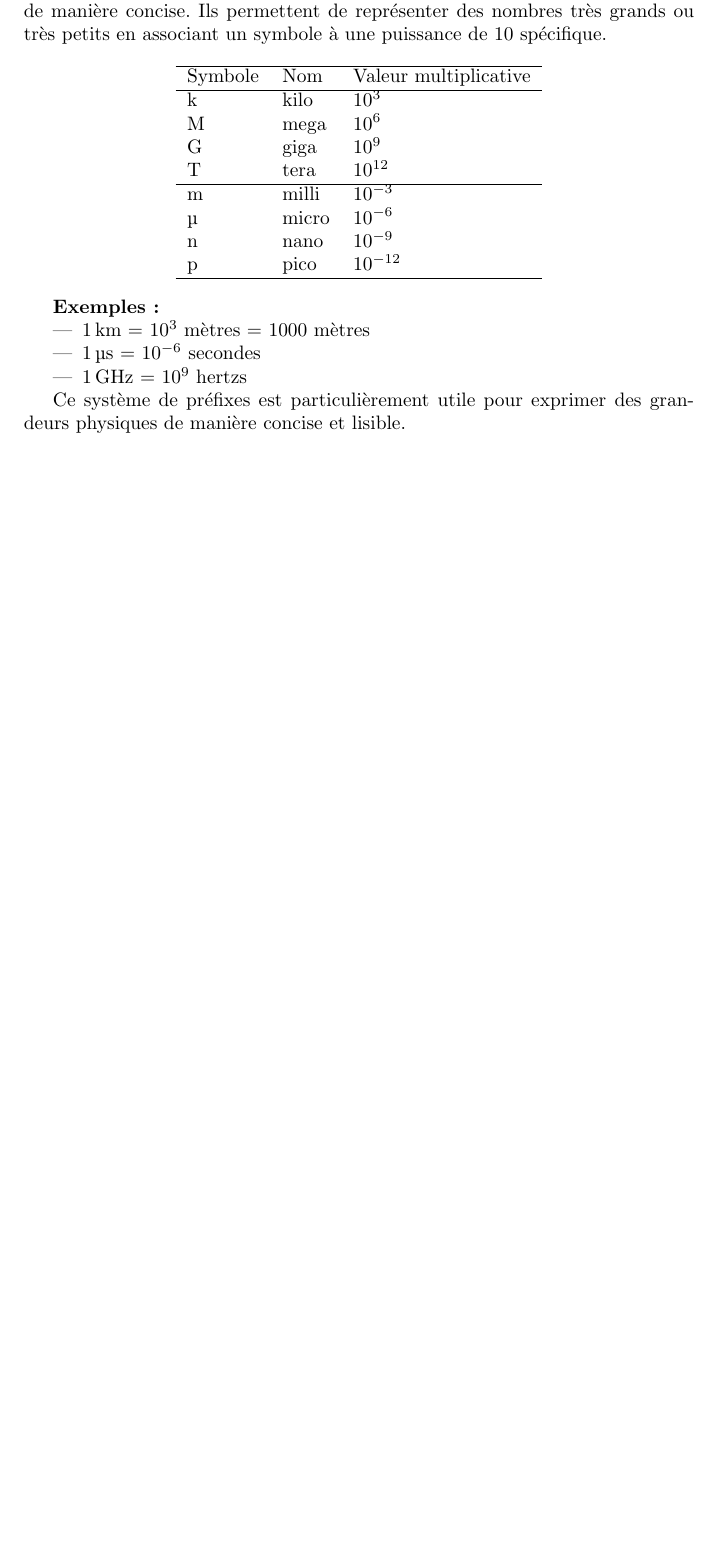
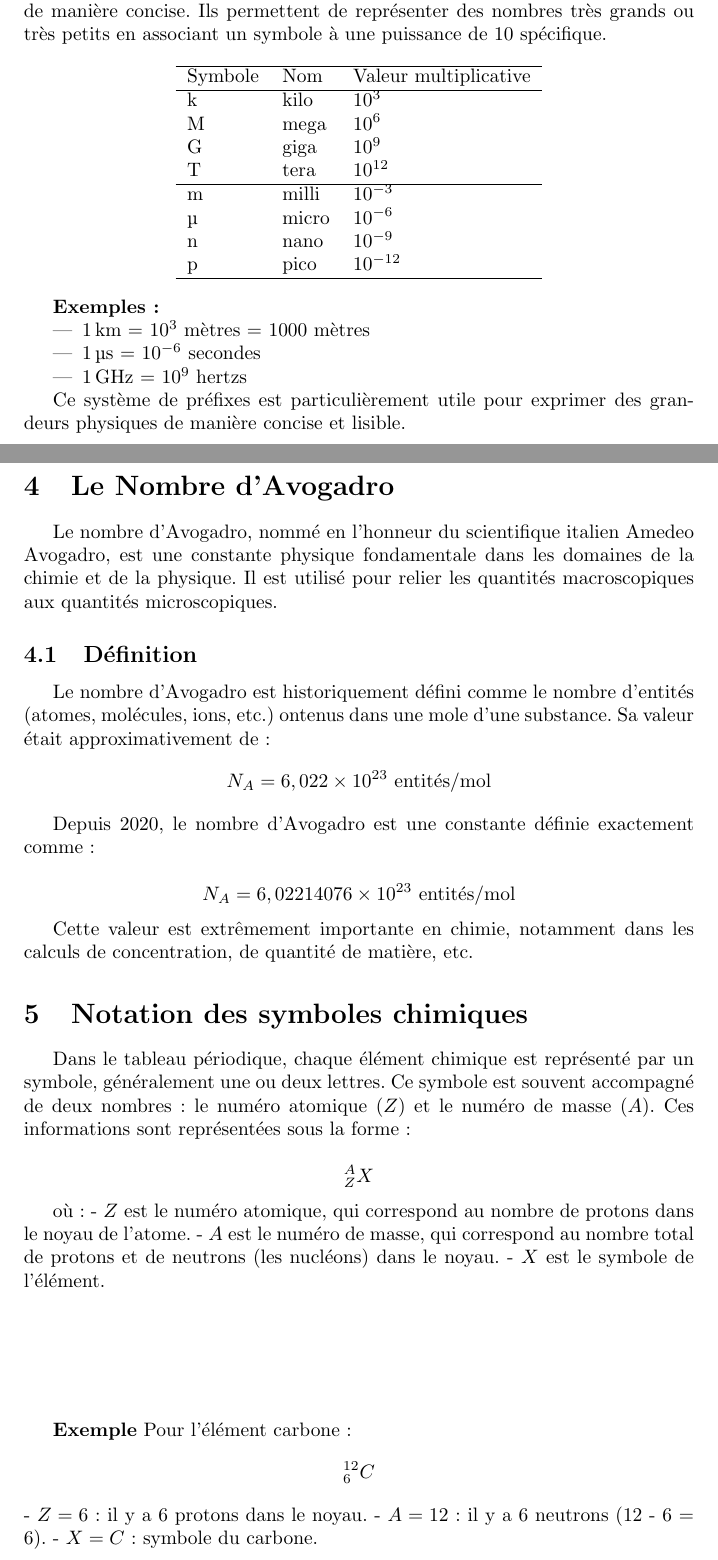
Before and after one commit to YPatois/cours_stl, a LaTeX CV (resume_cours/resume.tex): part of page 3 of 3 before the commit and two parts of pages 3 and 4 of 5 after it, the two joined at a grey line, cut so that both start at the same text, the shorter picture padded with empty space. Compiled offline with pdfLaTeX.

Commit message:
Section sur N. Avogadro

```diff
--- a/resume_cours/resume.tex
+++ b/resume_cours/resume.tex
@@ -139,3 +139,49 @@ Symbole            & Nom              & Valeur multiplicative\\
 
 Ce système de préfixes est particulièrement utile pour exprimer des grandeurs physiques de manière concise et lisible.
 
+\section{Le Nombre d'Avogadro}
+
+Le nombre d'Avogadro, nommé en l'honneur du scientifique italien Amedeo Avogadro,
+est une constante physique fondamentale dans les domaines de la chimie et de la physique. Il est utilisé pour
+relier les quantités macroscopiques aux quantités microscopiques.
+
+\subsection{Définition}
+
+Le nombre d'Avogadro est historiquement défini comme le nombre d'entités (atomes, molécules, ions, etc.)
+ontenus dans une mole d'une substance. Sa valeur était approximativement de :
+\[
+N_A = 6,022 \times 10^{23} \text{ entités/mol}
+\]
+
+Depuis 2020, le nombre d'Avogadro est une constante définie exactement comme:
+
+\[
+N_A = 6,022 140 76 \times 10^{23} \text{ entités/mol}
+\]
+
+Cette valeur est extrêmement importante en chimie, notamment dans les calculs de concentration,
+de quantité de matière, etc.
+
+\section{Notation des symboles chimiques}
+
+Dans le tableau périodique, chaque élément chimique est représenté par un symbole, généralement
+une ou deux lettres. Ce symbole est souvent accompagné de deux nombres : le numéro atomique
+(\(Z\)) et le numéro de masse (\(A\)). Ces informations sont représentées sous la forme :
+
+\[
+^{A}_{Z}X
+\]
+
+où :
+- \(Z\) est le numéro atomique, qui correspond au nombre de protons dans le noyau de l'atome.
+- \(A\) est le numéro de masse, qui correspond au nombre total de protons et de neutrons (les nucléons) dans le noyau.
+- \(X\) est le symbole de l'élément.
+\vfill
+\textbf{Exemple}
+Pour l'élément carbone :
+\[
+^{12}_{6}C
+\]
+- \(Z = 6\) : il y a 6 protons dans le noyau.
+- \(A = 12\) : il y a 6 neutrons (12 - 6 = 6).
+- \(X = C\) : symbole du carbone.
```
Also changed, not shown: resume_cours/resume.tex (16 more changed lines).
